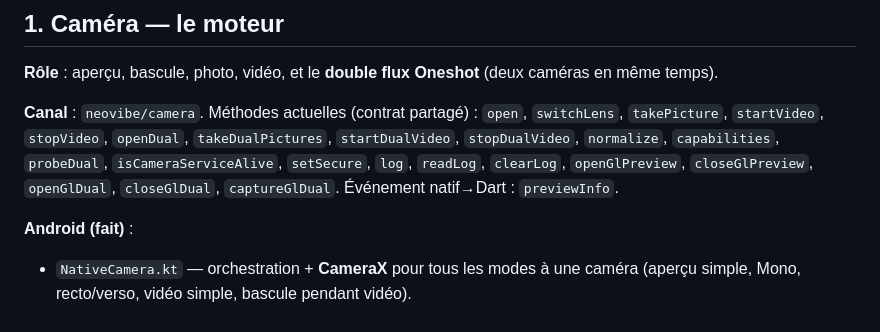
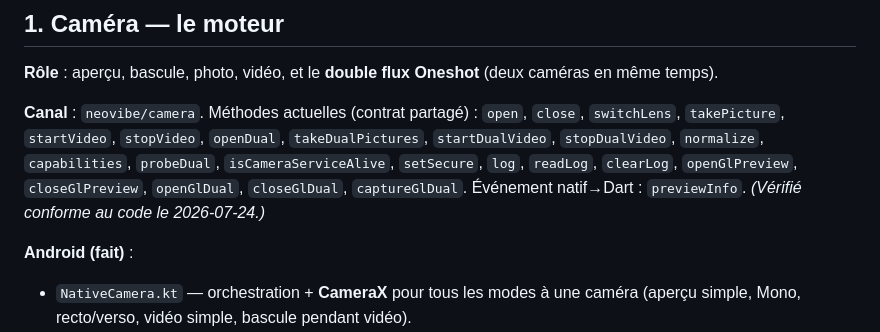
Before and after one commit to Gatsby4444/neovibe_alpha, a Markdown page: docs/parties-natives-par-os.md, the part around the change. Drawn GitHub-style.

```diff
--- a/docs/parties-natives-par-os.md
+++ b/docs/parties-natives-par-os.md
@@ -42,11 +42,12 @@
 caméras en même temps).
 
 **Canal** : `neovibe/camera`. Méthodes actuelles (contrat partagé) :
-`open`, `switchLens`, `takePicture`, `startVideo`, `stopVideo`, `openDual`,
-`takeDualPictures`, `startDualVideo`, `stopDualVideo`, `normalize`,
+`open`, `close`, `switchLens`, `takePicture`, `startVideo`, `stopVideo`,
+`openDual`, `takeDualPictures`, `startDualVideo`, `stopDualVideo`, `normalize`,
 `capabilities`, `probeDual`, `isCameraServiceAlive`, `setSecure`, `log`,
 `readLog`, `clearLog`, `openGlPreview`, `closeGlPreview`, `openGlDual`,
 `closeGlDual`, `captureGlDual`. Événement natif→Dart : `previewInfo`.
+*(Vérifié conforme au code le 2026-07-24.)*
 
 **Android (fait)** :
 - `NativeCamera.kt` — orchestration + **CameraX** pour tous les modes à une
```
Also changed, not shown: rapports-de-sessions/2026-07-24_17-13.md (+25 -0 lines).
